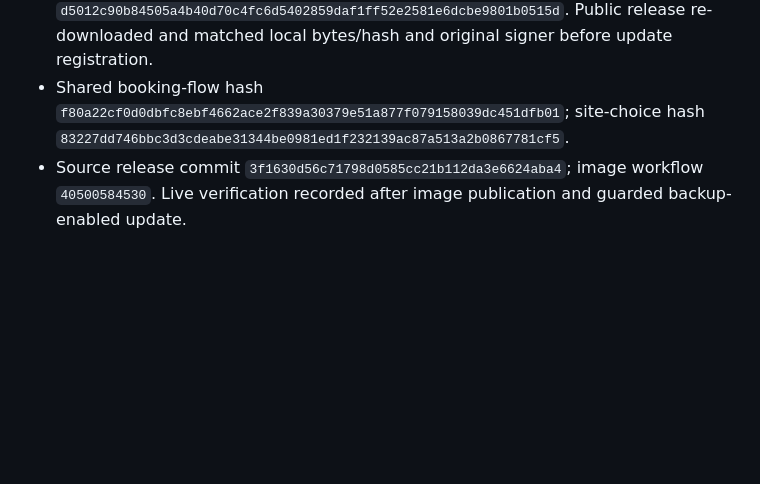
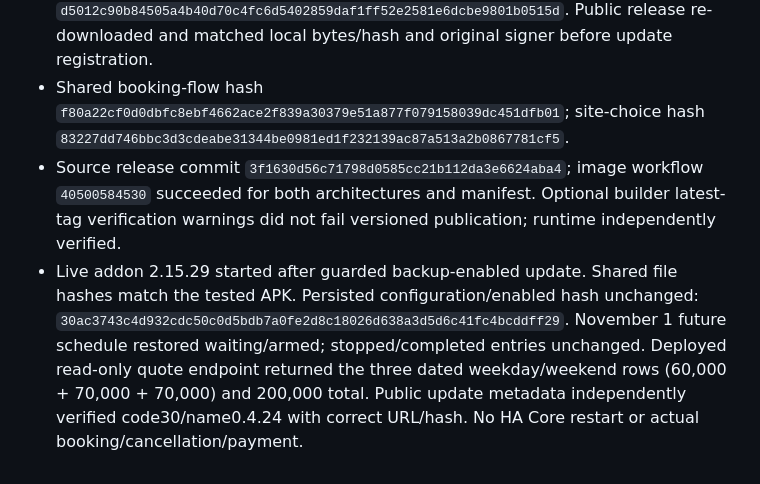
Before and after one commit to kojungho/swim-reservation-ha-app, a Markdown page: android_app/TEST_RESULTS_0.4.24.md, the part around the change. Drawn GitHub-style; blank space fills up the shorter version.

Commit message:
Record live nightly-rate deployment and restored waiting schedule

```diff
--- a/android_app/TEST_RESULTS_0.4.24.md
+++ b/android_app/TEST_RESULTS_0.4.24.md
@@ -9,4 +9,5 @@
 - Dedicated AVD seeded synthetic encrypted profiles/plans/draft on 0.4.23; replace-installed 0.4.24 and verified preservation with no engine start. Before/after private archive SHA-256 unchanged: `32a7e63bf8486649c73f0f81cab913da0e43572d170cce95de758ee7d1eaf27e`. Original editor restored; task-started headless emulator stopped afterward. No uninstall. Initial test-APK install while booting failed; existing compatible runner seeded once after boot and latest test APK verified successfully.
 - APK 2,844,426 bytes; kr.swim.phone code30/name0.4.24. SHA-256 `d5012c90b84505a4b40d70c4fc6d5402859daf1ff52e2581e6dcbe9801b0515d`. Public release re-downloaded and matched local bytes/hash and original signer before update registration.
 - Shared booking-flow hash `f80a22cf0d0dbfc8ebf4662ace2f839a30379e51a877f079158039dc451dfb01`; site-choice hash `83227dd746bbc3d3cdeabe31344be0981ed1f232139ac87a513a2b0867781cf5`.
-- Source release commit `3f1630d56c71798d0585cc21b112da3e6624aba4`; image workflow `40500584530`. Live verification recorded after image publication and guarded backup-enabled update.
+- Source release commit `3f1630d56c71798d0585cc21b112da3e6624aba4`; image workflow `40500584530` succeeded for both architectures and manifest. Optional builder latest-tag verification warnings did not fail versioned publication; runtime independently verified.
+- Live addon 2.15.29 started after guarded backup-enabled update. Shared file hashes match the tested APK. Persisted configuration/enabled hash unchanged: `30ac3743c4d932cdc50c0d5bdb7a0fe2d8c18026d638a3d5d6c41fc4bcddff29`. November 1 future schedule restored waiting/armed; stopped/completed entries unchanged. Deployed read-only quote endpoint returned the three dated weekday/weekend rows (60,000 + 70,000 + 70,000) and 200,000 total. Public update metadata independently verified code30/name0.4.24 with correct URL/hash. No HA Core restart or actual booking/cancellation/payment.
```
